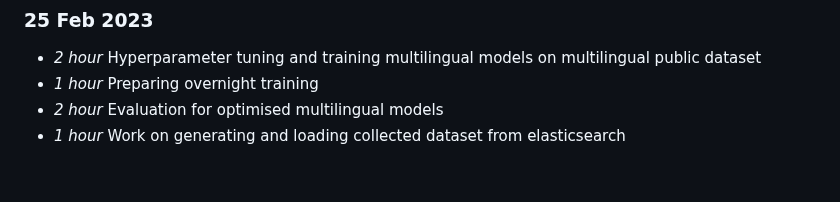
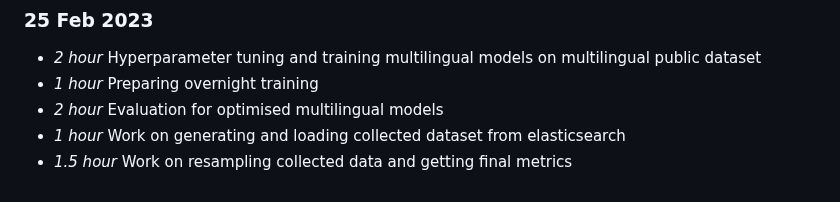
Before and after one commit to Adamanatite/nlp-global-news-monitor, a Markdown page: timelog.md, the part around the change. Rendered like a GitHub page.

Commit message:
Update timelog

```diff
--- a/timelog.md
+++ b/timelog.md
@@ -330,3 +330,4 @@
 * *1 hour* Preparing overnight training
 * *2 hour* Evaluation for optimised multilingual models
 * *1 hour* Work on generating and loading collected dataset from elasticsearch
+* *1.5 hour* Work on resampling collected data and getting final metrics
```
